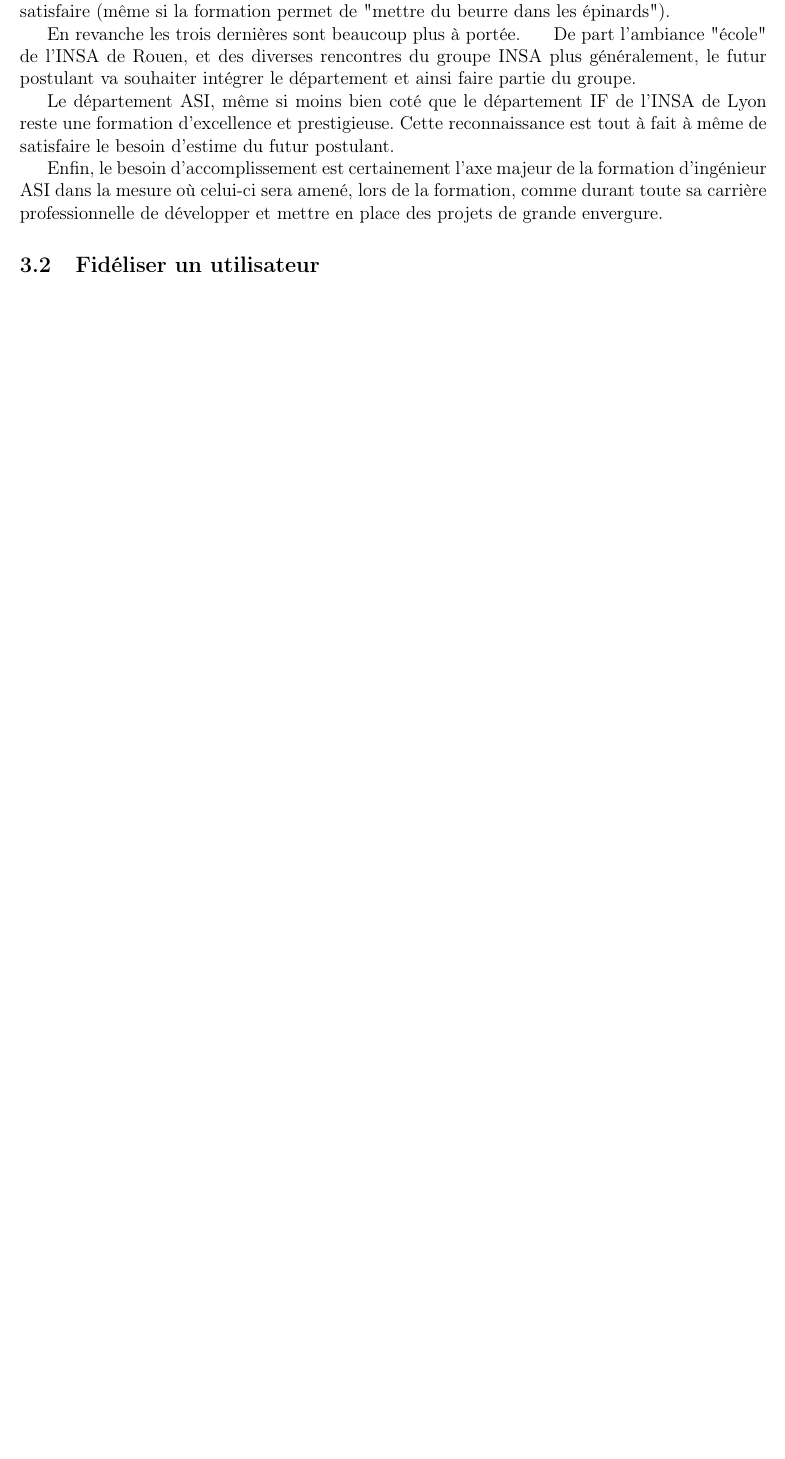
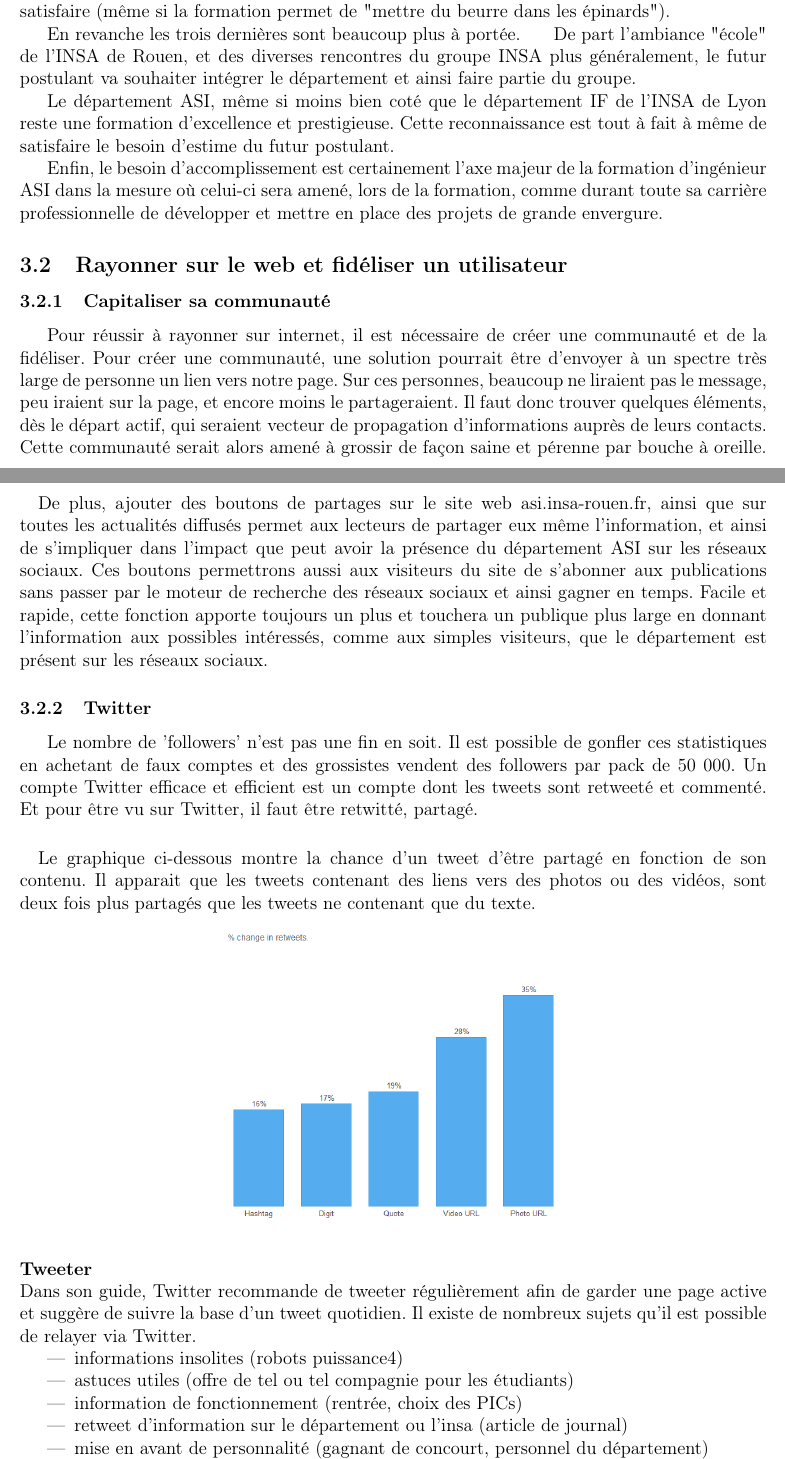
Before and after one commit to TLevasseur/ASISurTwitter, a LaTeX document (Rapport/main.tex, which reads Rapport/communaute.tex): part of page 6 of 8 before the commit and two parts of pages 6 and 7 of 10 after it, the two joined at a grey line, cut so that both start at the same text, the shorter picture padded with empty space. Compiled offline with pdfLaTeX.

Commit message:
twitter how to basic

```diff
--- a/Rapport/communaute.tex
+++ b/Rapport/communaute.tex
@@ -22,4 +22,26 @@ Ces besoins sont réparti selon le diagramme suivant, en couche successive par o
 \indent Le département ASI, même si moins bien coté que le département IF de l'INSA de Lyon reste une formation d'excellence et prestigieuse. Cette reconnaissance est tout à fait à même de satisfaire le besoin d'estime du futur postulant. ~~\\
 \indent Enfin, le besoin d'accomplissement est certainement l'axe majeur de la formation d'ingénieur ASI dans la mesure où celui-ci sera amené, lors de la formation, comme durant toute sa carrière professionnelle de développer et mettre en place des projets de grande envergure.
 
-\subsection{Fidéliser un utilisateur}
+\subsection{Rayonner sur le web et fidéliser un utilisateur}
+\subsubsection{Capitaliser sa communauté}
+Pour réussir à rayonner sur internet, il est nécessaire de créer une communauté et de la fidéliser. Pour créer une communauté, une solution pourrait être d'envoyer à un spectre très large de personne un lien vers notre page. Sur ces personnes, beaucoup ne liraient pas le message, peu iraient sur la page, et encore moins le partageraient. Il faut donc trouver quelques éléments, dès le départ actif, qui seraient vecteur de propagation d'informations auprès de leurs contacts. Cette communauté serait alors amené à grossir de façon saine et pérenne par bouche à oreille.
+\paragraph{}
+De plus, ajouter des boutons de partages sur le site web asi.insa-rouen.fr, ainsi que sur toutes les actualités diffusés permet aux lecteurs de partager eux même l'information, et ainsi de s'impliquer dans l'impact que peut avoir la présence du département ASI sur les réseaux sociaux. Ces boutons permettrons aussi aux visiteurs du site de s'abonner aux publications sans passer par le moteur de recherche des réseaux sociaux et ainsi gagner en temps. Facile et rapide, cette fonction apporte toujours un plus et touchera un publique plus large en donnant l'information aux possibles intéressés, comme aux simples visiteurs, que le département est présent sur les réseaux sociaux.
+\subsubsection{Twitter}
+Le nombre de 'followers' n'est pas une fin en soit. Il est possible de gonfler ces statistiques en achetant de faux comptes et des grossistes vendent des followers par pack de 50 000. Un compte Twitter efficace et efficient est un compte dont les tweets sont retweeté et commenté. Et pour être vu sur Twitter, il faut être retwitté, partagé.
+\paragraph{}
+Le graphique ci-dessous montre la chance d'un tweet d'être partagé en fonction de son contenu. Il apparait que les tweets contenant des liens vers des photos ou des vidéos, sont deux fois plus partagés que les tweets ne contenant que du texte.
+\begin{center}
+\includegraphics[scale=0.5]{./image/retweet.png}
+\end{center}
+
+\paragraph{Tweeter} ~~\\
+Dans son guide, Twitter recommande de tweeter régulièrement afin de garder une page active et suggère de suivre la base d'un tweet quotidien.
+Il existe de nombreux sujets qu'il est possible de relayer via Twitter.
+\begin{itemize}
+	\item informations insolites (robots puissance4)
+	\item astuces utiles (offre de tel ou tel compagnie pour les étudiants)
+	\item information de fonctionnement (rentrée, choix des PICs)
+	\item retweet d'information sur le département ou l'insa (article de journal)
+	\item mise en avant de personnalité (gagnant de concourt, personnel du département)
+	\item information sur l'actualité relative au domaine ASI
```
Also changed, not shown: Rapport/source.tex (+5 -0 lines), Rapport/image/retweet.png (added), Rapport/communaute.tex (5 more changed lines).
